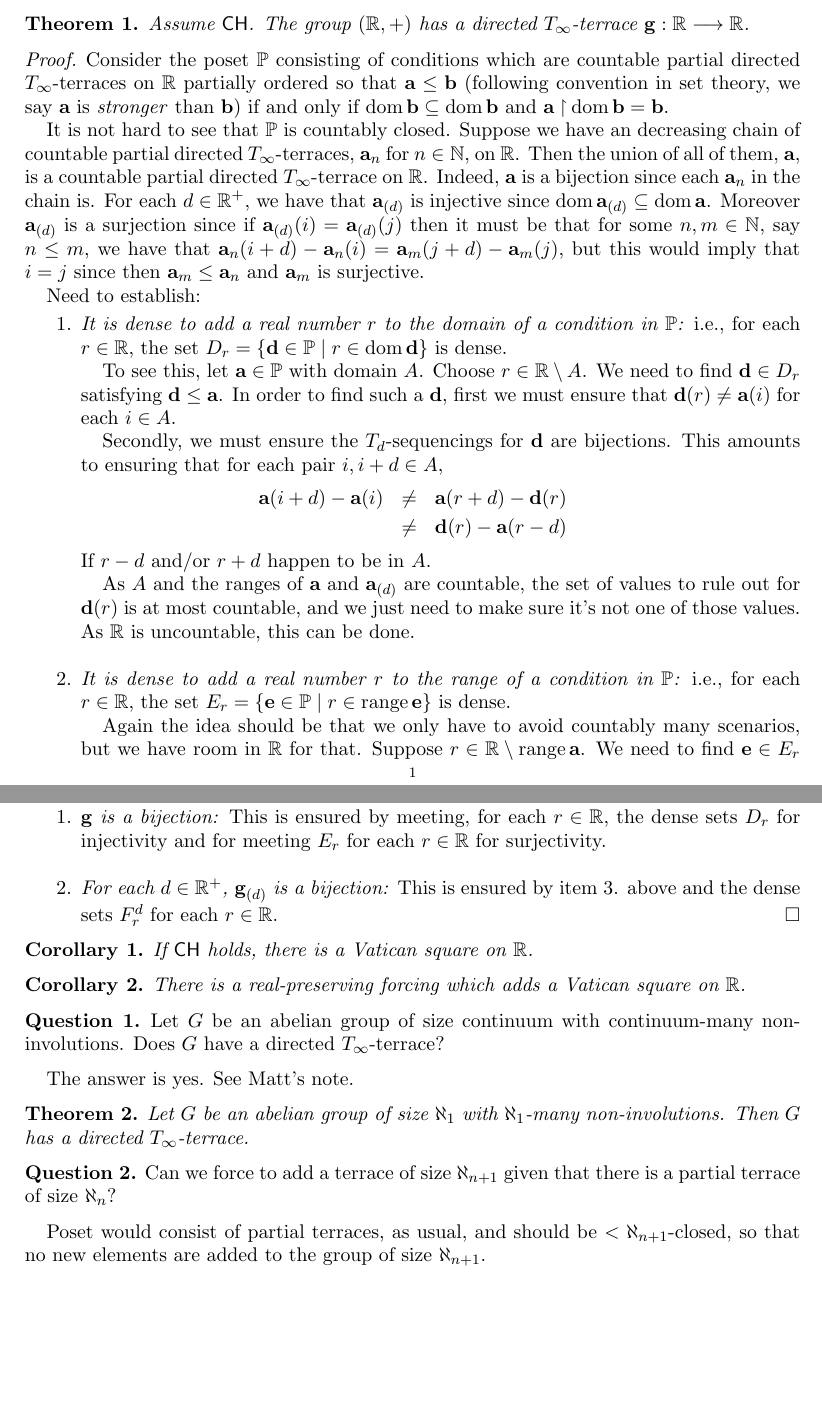
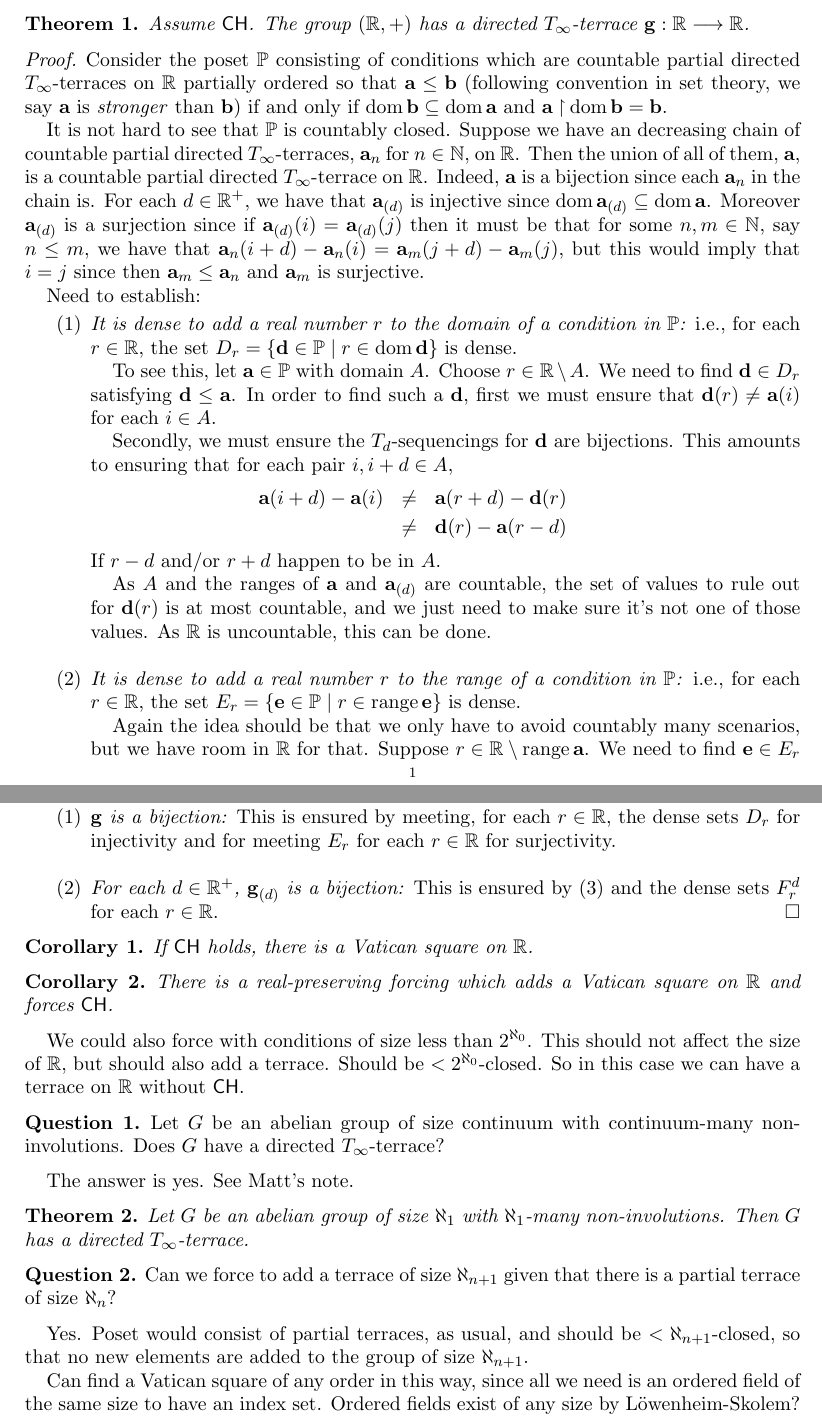
Before and after one commit to kminden/LatinSquares, a LaTeX paper (InfiniteLatinSquares.tex): two parts of pages 1 and 3 of 3, joined at a grey line, cut so that both start at the same text, the shorter picture padded with empty space. Compiled offline with pdfLaTeX.

Commit message:
Some edits after the talk

```diff
--- a/InfiniteLatinSquares.tex
+++ b/InfiniteLatinSquares.tex
@@ -41,7 +41,7 @@
 \newtheorem*{claim}{Claim}
 \newtheorem{claimno}{Claim}
 
-\renewcommand{\labelenumi}{\arabic{enumi}.}%\renewcommand{\labelenumi}{\textbf{\arabic{enumi}.}}
+%\renewcommand{\labelenumi}{\arabic{enumi}.}%\renewcommand{\labelenumi}{\textbf{\arabic{enumi}.}}
 %\renewcommand{\baselinestretch}{1.2}
 \renewcommand{\P}{\mathbb{P}}
 \newcommand{\Q}{\mathbb{Q}}
@@ -96,7 +96,7 @@ If instead we have that $A \subseteq \R$ is countable, and $\a:A \To G$ and $\a_
 Assume $\CH$. The group $(\R, +)$ has a directed $T_\infty$-terrace $\g: \R \To \R$.
 \end{theorem}
 \begin{proof}
-Consider the poset $\P$ consisting of conditions which are countable partial directed $T_\infty$-terraces on $\R$ partially ordered so that $\a \leq \b$ (following convention in set theory, we say $\a$ is \emph{stronger} than $\b$) if and only if $\dom \b \subseteq \dom \b$ and $\a \rest \dom \b = \b$.
+Consider the poset $\P$ consisting of conditions which are countable partial directed $T_\infty$-terraces on $\R$ partially ordered so that $\a \leq \b$ (following convention in set theory, we say $\a$ is \emph{stronger} than $\b$) if and only if $\dom \b \subseteq \dom \a$ and $\a \rest \dom \b = \b$.
 
 It is not hard to see that $\P$ is countably closed. Suppose we have an decreasing chain of countable partial directed $T_\infty$-terraces, $\a_n$ for $n \in \N$, on $\R$. Then the union of all of them, $\a$, is a countable partial directed $T_\infty$-terrace on $\R$. Indeed, $\a$ is a bijection since each $\a_n$ in the chain is. For each $d \in \R^+$, we have that $\a_{(d)}$ is injective since $\dom\a_{(d)} \subseteq \dom\a$. Moreover $\a_{(d)}$ is a surjection since if $\a_{(d)}(i)=\a_{(d)}(j)$ then it must be that for some $n,m \in \N$, say $n\leq m$, we have that $\a_n(i+d)-\a_n(i)=\a_m(j+d)-\a_m(j)$, but this would imply that $i=j$ since then $\a_m \leq \a_n$ and $\a_m$ is surjective.
 
@@ -141,14 +141,17 @@ To see why such a filter can be built, simply construct a sequence of $\g_\alpha
 	$$\mathcal G=\set{\f \in \P}{\f \geq \g_\alpha \text{ for some } \alpha<\omega_1}.$$
 The idea is to start meeting each of the dense sets in $\mathcal D$ one-by-one, ensuring that the filter is closed downward. Enumerate the dense sets as $\mathcal D = \seq{\mathcal D_\alpha}{\alpha<\omega_1}$. Let $\g_0 \in \mathcal D_0$. Then at stage $n \leq \omega$, let $\g_n \leq \g_{n-1}$ satisfy $\g_n \in \mathcal D_n$. Density allows us to continue the construction through all successor stages. At limit stages, say $\lambda <\omega_1$, we use the fact that $\P$ is countably closed to find a condition strengthening the chain of our constructed $\g_\alpha$s for $\alpha<\gamma$, and then strengthen this condition to obtain $\g_\lambda \in \mathcal D_\lambda$.
 
-By construction, $\cup G$ defines a function $\g: \R \To \R$ with the desired properties. \begin{enumerate}
+By construction, $\cup G$ defines a function $\g: \R \To \R$ with the desired properties.
+
+\begin{enumerate}
 	\item \emph{$\g$ is a bijection:} This is ensured by meeting, for each $r \in \R$, the dense sets $D_r$ for injectivity and for meeting $E_r$ for each $r \in \R$ for surjectivity.\\
-	\item \emph{For each $d \in \R^+$, $\g_{(d)}$ is a bijection:} This is ensured by item \ref{item:StepFunctionDomainDense}. above and the dense sets $F^d_r$ for each $r \in \R$. \qedhere
+	\item \emph{For each $d \in \R^+$, $\g_{(d)}$ is a bijection:} This is ensured by (\ref{item:StepFunctionDomainDense}) and the dense sets $F^d_r$ for each $r \in \R$. \qedhere
 \end{enumerate}
 \end{proof}
 
 \begin{corollary} If $\CH$ holds, there is a Vatican square on $\R$. \end{corollary}
-\begin{corollary} There is a real-preserving forcing which adds a Vatican square on $\R$. \end{corollary}
+\begin{corollary} There is a real-preserving forcing which adds a Vatican square on $\R$ and forces $\CH$. \end{corollary}
+We could also force with conditions of size less than $2^{\aleph_0}$. This should not affect the size of $\R$, but should also add a terrace. Should be $<2^{\aleph_0}$-closed. So in this case we can have a terrace on $\R$ without $\CH$.
 
 \begin{question} Let $G$ be an abelian group of size continuum with continuum-many non-involutions. Does $G$ have a directed $T_\infty$-terrace? \end{question}
 
@@ -198,7 +201,9 @@ Let $G$ be an abelian group of size $\aleph_1$ with $\aleph_1$-many non-involuti
 %\end{proof}
 
 \begin{question} Can we force to add a terrace of size $\aleph_{n+1}$ given that there is a partial terrace of size $\aleph_n$? \end{question}
-Poset would consist of partial terraces, as usual, and should be $<\aleph_{n+1}$-closed, so that no new elements are added to the group of size $\aleph_{n+1}$.
+Yes. Poset would consist of partial terraces, as usual, and should be $<\aleph_{n+1}$-closed, so that no new elements are added to the group of size $\aleph_{n+1}$.
+
+Can find a Vatican square of any order in this way, since all we need is an ordered field of the same size to have an index set. Ordered fields exist of any size by L\"owenheim-Skolem?
 
 
 
```
Also changed, not shown: InfiniteLatinSquares.pdf, InfiniteLatinSquares.tex (2 more changed lines).
